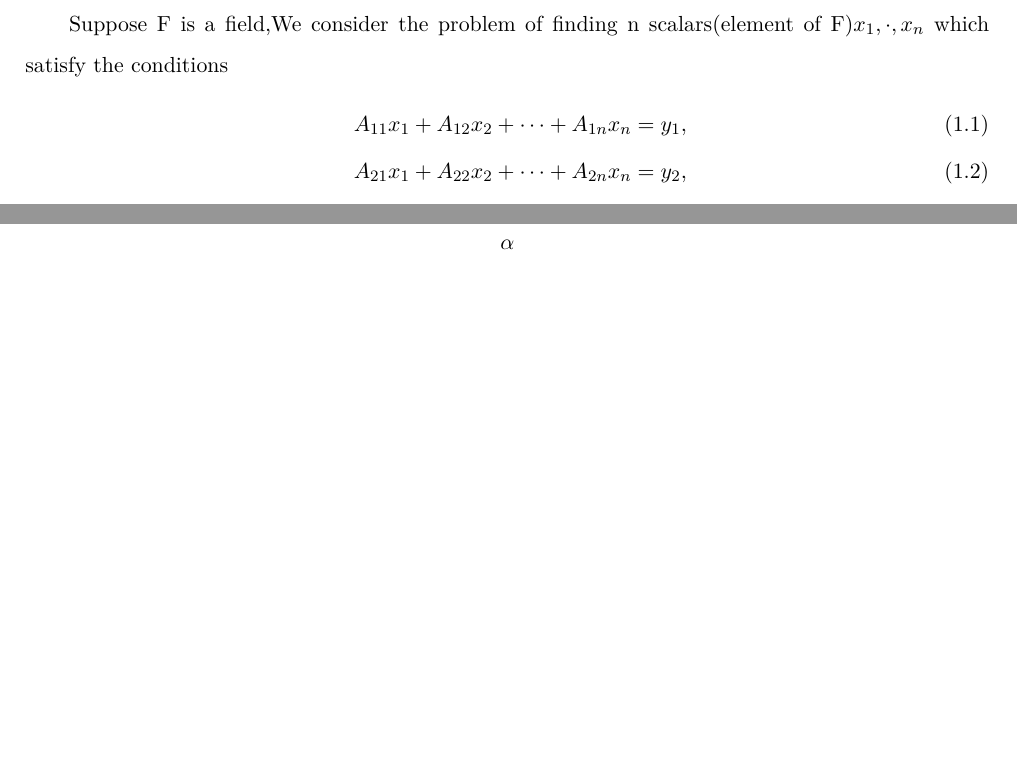
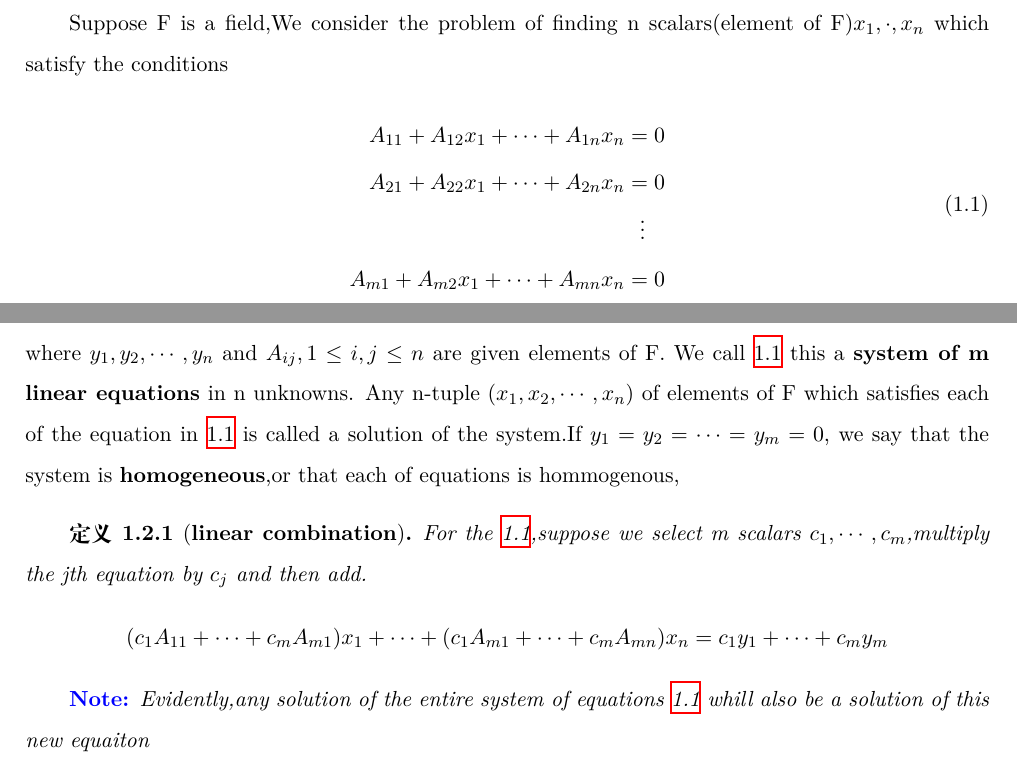
Before and after one commit to ManJack1/Documents, a LaTeX book (tex/Linear/main.tex): two parts of pages 7 and 8 of 8, joined at a grey line, cut so that both start at the same text, the shorter picture padded with empty space. Compiled offline with XeLaTeX.

Commit message:
Linux change

```diff
--- a/tex/Linear/main.tex
+++ b/tex/Linear/main.tex
@@ -12,6 +12,11 @@
 \usepackage{annotate-equations}
 \usepackage{extarrows}
 
+\usepackage{xcolor} % for \textcolor
+
+\newenvironment{note}
+{\par\textcolor{blue}{\bfseries Note:}\itshape}
+{\par}
 
 %setting annotate
 \renewcommand{\eqnannotationfont}{\bfseries\small}
@@ -219,16 +224,31 @@
 
 
 
+Suppose F is a field,We consider the problem of finding n scalars(element of F)$x_1,\cdot,x_n$ which satisfy the conditions
 
-Suppose F is a field,We consider the problem of finding n scalars(element of F)$x_1,\cdot,x_n$ which satisfy the conditions
-\begin{align}
-	A_{11}x_1 + A_{12}x_2 + \cdots + A_{1n}x_n = y_1, \\
-	A_{21}x_1 + A_{22}x_2 + \cdots + A_{2n}x_n = y_2, \\
-	\vdots                                            \\
-	A_{m1}x_1 + A_{m2}x_2 + \cdots + A_{mn}x_n = y_m.
-\end{align}
-\[
-	\alpha
-\]
+\begin{equation}
+  \begin{aligned}
+    A_{11}+A_{12}x_1+\cdots+A_{1n}x_n &= 0 \\
+    A_{21}+A_{22}x_1+\cdots+A_{2n}x_n &= 0 \\
+    & \,\,\,\, \vdots \\
+    A_{m1}+A_{m2}x_1+\cdots+A_{mn}x_n &= 0
+  \end{aligned}
+  \label{eq:system_of_linear_equations}
+\end{equation}
+where $y_1,y_2,\cdots,y_n$ and $A_{ij},1\leq i,j\leq n$ are given elements of F.
+We call \ref{eq:system_of_linear_equations} this a \textbf{system of m linear equations} in n unknowns.
+Any n-tuple $(x_1,x_2,\cdots,x_n)$ of elements of F which satisfies each of the equation in \ref{eq:system_of_linear_equations} is called a solution of the system.If $y_1 = y_2 = \cdots = y_m = 0$,
+we say that the system is \textbf{homogeneous},or that each of equations is hommogenous,
+
+\begin{definition}[\textbf{linear combination}]
+  For the \ref{eq:system_of_linear_equations},suppose we select m scalars $c_1,\cdots,c_m$,multiply the jth equation by $c_j$ and then add.
+  \begin{displaymath}
+      (c_1A_{11}+\cdots+c_mA_{m1})x_1+\cdots+(c_1A_{m1}+\cdots+c_mA_{mn})x_n = c_1y_1+\cdots+c_my_m
+  \end{displaymath}
+\end{definition}
+
+\begin{note}
+    Evidently,any solution of the entire system of equations \ref{eq:system_of_linear_equations} whill also be a solution of this new equaiton
+\end{note}
 % section System of linear Equations (end)
 \end{document}
```
Also changed, not shown: tex/Linear/main.pdf, 6 other files.
